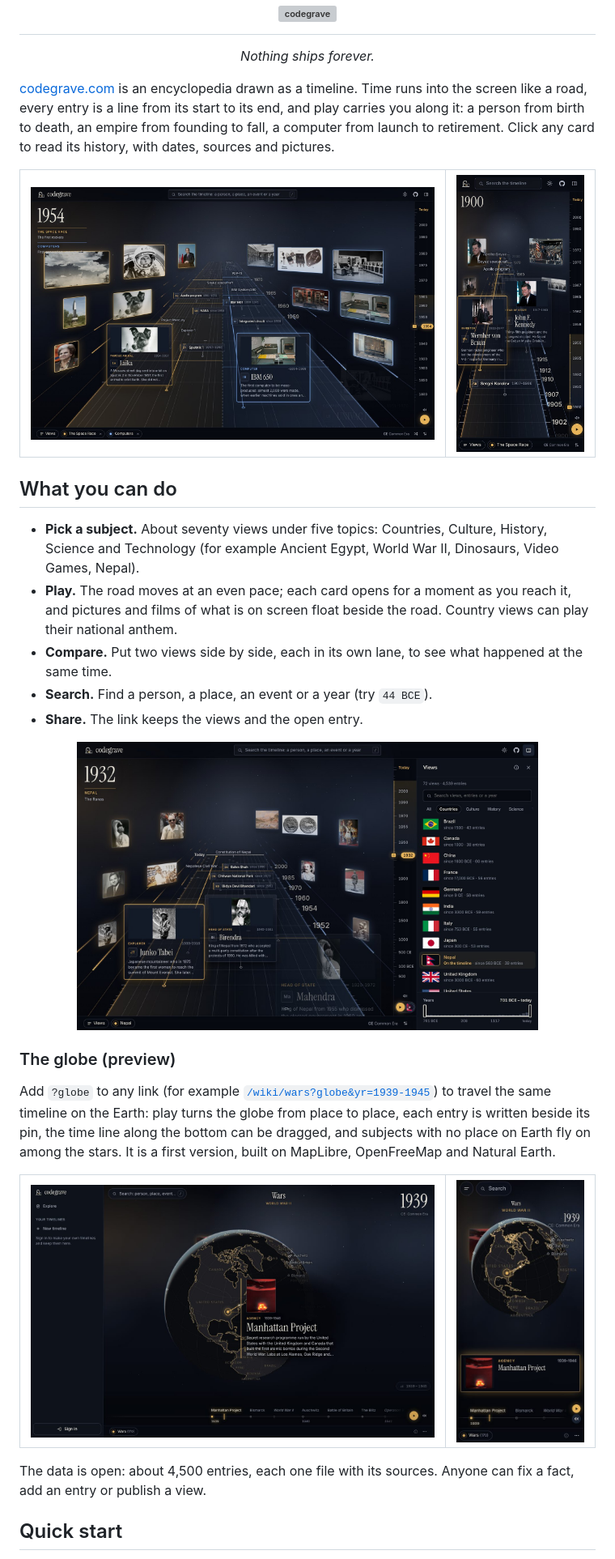
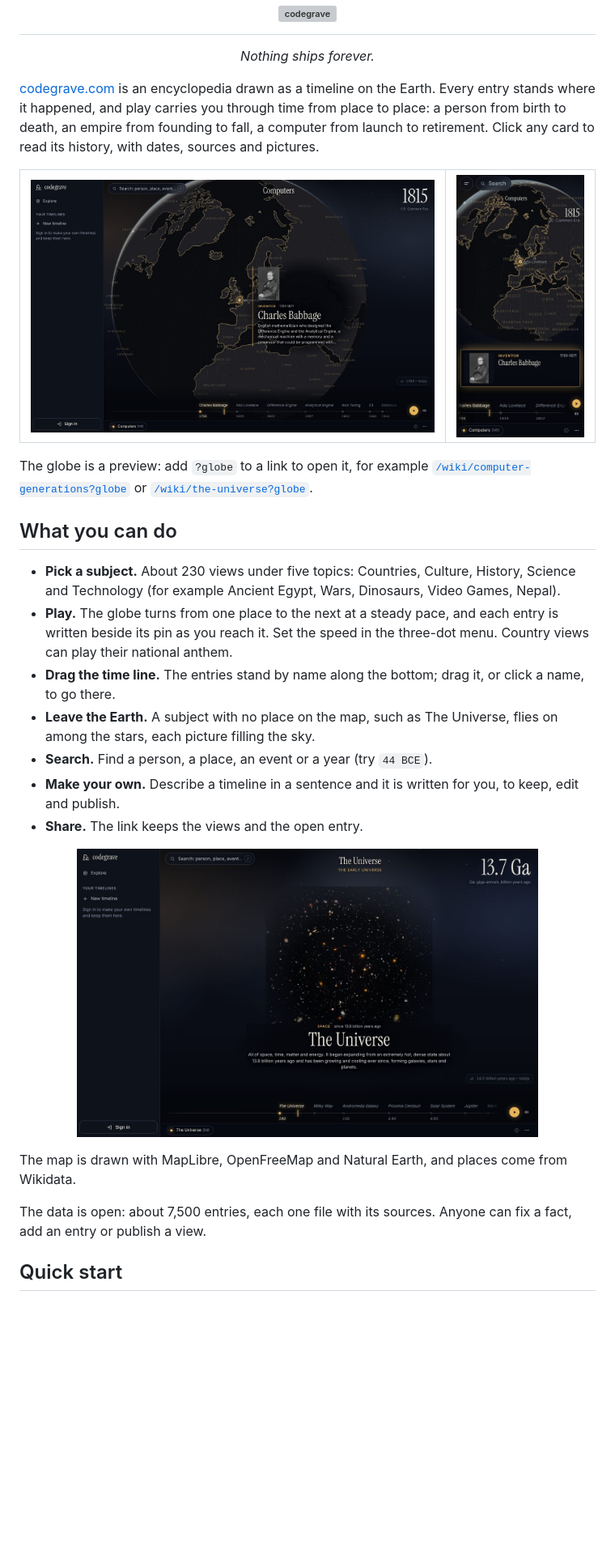
Before and after one commit to ashrawan/codegrave, a Markdown page: README.md, the part around the change. Shown at 81% size. GitHub-like rendering; pictures changed too: docs/screenshots/countries.jpg (deleted), docs/screenshots/globe-phone.jpg, docs/screenshots/globe-space.jpg; blank space fills up the shorter version; grey boxes are pictures that could not be loaded.

Commit message:
README: the globe leads, with Computers and The Universe
Co-Authored-By: Claude Fable 5.2 <noreply@anthropic.com>
Claude-Session: https://claude.ai/code/session_01MCuMSgzQoDJvqKiMgpT1d3

```diff
--- a/README.md
+++ b/README.md
@@ -8,50 +8,45 @@
 <p align="center"><em>Nothing ships forever.</em></p>
 
 [codegrave.com](https://codegrave.com) is an encyclopedia drawn as a
-timeline. Time runs into the screen like a road, every entry is a line from
-its start to its end, and play carries you along it: a person from birth to
-death, an empire from founding to fall, a computer from launch to retirement.
+timeline on the Earth. Every entry stands where it happened, and play
+carries you through time from place to place: a person from birth to death,
+an empire from founding to fall, a computer from launch to retirement.
 Click any card to read its history, with dates, sources and pictures.
 
 <table>
   <tr>
-    <td width="74%" valign="top"><img src="docs/screenshots/road.jpg" alt="The Space Race and Computers as two lanes of a road running into the distance, with cards where things began and pictures floating beside the road"></td>
-    <td width="26%" valign="top"><img src="docs/screenshots/road-phone.jpg" alt="The Space Race on a phone"></td>
+    <td width="74%" valign="top"><img src="docs/screenshots/globe.jpg" alt="The Computers view on the globe: Charles Babbage written beside his pin in England, with the entries named along the time line at the bottom"></td>
+    <td width="26%" valign="top"><img src="docs/screenshots/globe-phone.jpg" alt="The Computers view on a phone"></td>
   </tr>
 </table>
 
+The globe is a preview: add `?globe` to a link to open it, for example
+[`/wiki/computer-generations?globe`](https://codegrave.com/wiki/computer-generations?globe)
+or [`/wiki/the-universe?globe`](https://codegrave.com/wiki/the-universe?globe).
+
 ## What you can do
 
-- **Pick a subject.** About seventy views under five topics: Countries,
+- **Pick a subject.** About 230 views under five topics: Countries,
   Culture, History, Science and Technology (for example Ancient Egypt,
-  World War II, Dinosaurs, Video Games, Nepal).
-- **Play.** The road moves at an even pace; each card opens for a moment
-  as you reach it, and pictures and films of what is on screen float
-  beside the road. Country views can play their national anthem.
-- **Compare.** Put two views side by side, each in its own lane, to see
-  what happened at the same time.
+  Wars, Dinosaurs, Video Games, Nepal).
+- **Play.** The globe turns from one place to the next at a steady pace,
+  and each entry is written beside its pin as you reach it. Set the speed
+  in the three-dot menu. Country views can play their national anthem.
+- **Drag the time line.** The entries stand by name along the bottom; drag
+  it, or click a name, to go there.
+- **Leave the Earth.** A subject with no place on the map, such as The
+  Universe, flies on among the stars, each picture filling the sky.
 - **Search.** Find a person, a place, an event or a year (try `44 BCE`).
+- **Make your own.** Describe a timeline in a sentence and it is written
+  for you, to keep, edit and publish.
 - **Share.** The link keeps the views and the open entry.
 
-<p align="center"><img src="docs/screenshots/countries.jpg" width="80%" alt="The Nepal view with the panel open on the Countries topic, each country shown by its flag"></p>
+<p align="center"><img src="docs/screenshots/globe-space.jpg" width="80%" alt="The Universe view: its first entry among the stars, with a deep-field picture of galaxies filling the sky behind it"></p>
 
-### The globe (preview)
+The map is drawn with MapLibre, OpenFreeMap and Natural Earth, and places
+come from Wikidata.
 
-Add `?globe` to any link (for example
-[`/wiki/wars?globe&yr=1939-1945`](https://codegrave.com/wiki/wars?globe&yr=1939-1945))
-to travel the same timeline on the Earth: play turns the globe from place to
-place, each entry is written beside its pin, the time line along the bottom
-can be dragged, and subjects with no place on Earth fly on among the stars.
-It is a first version, built on MapLibre, OpenFreeMap and Natural Earth.
-
-<table>
-  <tr>
-    <td width="74%" valign="top"><img src="docs/screenshots/globe.jpg" alt="World War II on the globe: the Manhattan Project written beside its pin in the United States, with the time line of entries along the bottom"></td>
-    <td width="26%" valign="top"><img src="docs/screenshots/globe-phone.jpg" alt="The globe on a phone"></td>
-  </tr>
-</table>
-
-The data is open: about 4,500 entries, each one file with its sources.
+The data is open: about 7,500 entries, each one file with its sources.
 Anyone can fix a fact, add an entry or publish a view.
 
 ## Quick start
```
